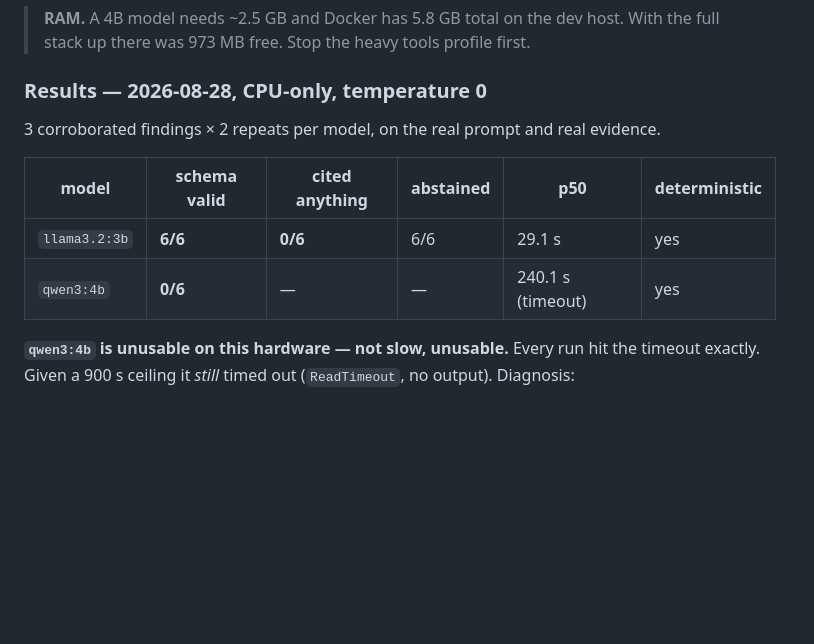
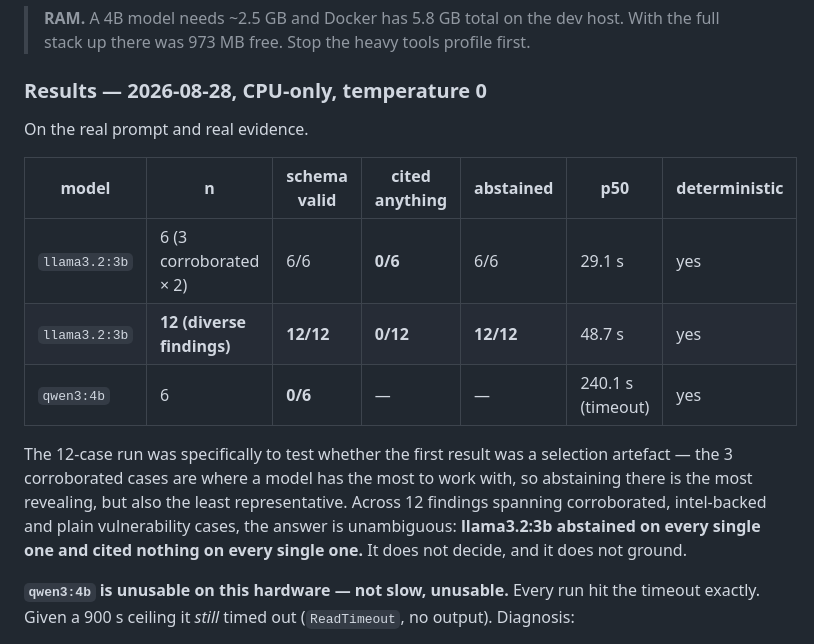
Before and after one commit to kryptbakar/FYP, a Markdown page: vyrex/docs/AGENT-ORCHESTRATION.md, the part around the change. Rendered like a GitHub page; blank space fills up the shorter version.

Commit message:
docs: llama3.2:3b abstains on 12/12 and cites on 0/12
The first benchmark used 3 corroborated findings - the cases where a model has
the most to work with, so abstaining there is revealing but least
representative. Re-ran across 12 diverse findings (corroborated, intel-backed and
plain vulnerability cases) to test whether the result was a selection artefact.

It was not. 12/12 schema valid, 12/12 abstained, 0/12 cited anything,
deterministic, p50 48.7s. llama3.2:3b does not decide and does not ground, on any
case in the corpus.

That upgrades the finding from "abstains on hard cases" to a flat statement about
the model on this task, which is a much stronger thing to be able to write.

```diff
--- a/vyrex/docs/AGENT-ORCHESTRATION.md
+++ b/vyrex/docs/AGENT-ORCHESTRATION.md
@@ -230,12 +230,20 @@ Everything it does measure is objective and label-free — which is why it is en
 
 ### Results — 2026-08-28, CPU-only, temperature 0
 
-3 corroborated findings × 2 repeats per model, on the real prompt and real evidence.
+On the real prompt and real evidence.
 
-| model | schema valid | cited anything | abstained | p50 | deterministic |
-|---|---|---|---|---|---|
-| `llama3.2:3b` | **6/6** | **0/6** | 6/6 | 29.1 s | yes |
-| `qwen3:4b` | **0/6** | — | — | 240.1 s (timeout) | yes |
+| model | n | schema valid | cited anything | abstained | p50 | deterministic |
+|---|---|---|---|---|---|---|
+| `llama3.2:3b` | 6 (3 corroborated × 2) | 6/6 | **0/6** | 6/6 | 29.1 s | yes |
+| `llama3.2:3b` | **12 (diverse findings)** | **12/12** | **0/12** | **12/12** | 48.7 s | yes |
+| `qwen3:4b` | 6 | **0/6** | — | — | 240.1 s (timeout) | yes |
+
+The 12-case run was specifically to test whether the first result was a selection
+artefact — the 3 corroborated cases are where a model has the most to work with, so
+abstaining there is the most revealing, but also the least representative. Across 12
+findings spanning corroborated, intel-backed and plain vulnerability cases, the answer is
+unambiguous: **llama3.2:3b abstained on every single one and cited nothing on every single
+one.** It does not decide, and it does not ground.
 
 **`qwen3:4b` is unusable on this hardware — not slow, unusable.** Every run hit the timeout
 exactly. Given a 900 s ceiling it *still* timed out (`ReadTimeout`, no output). Diagnosis:
```
